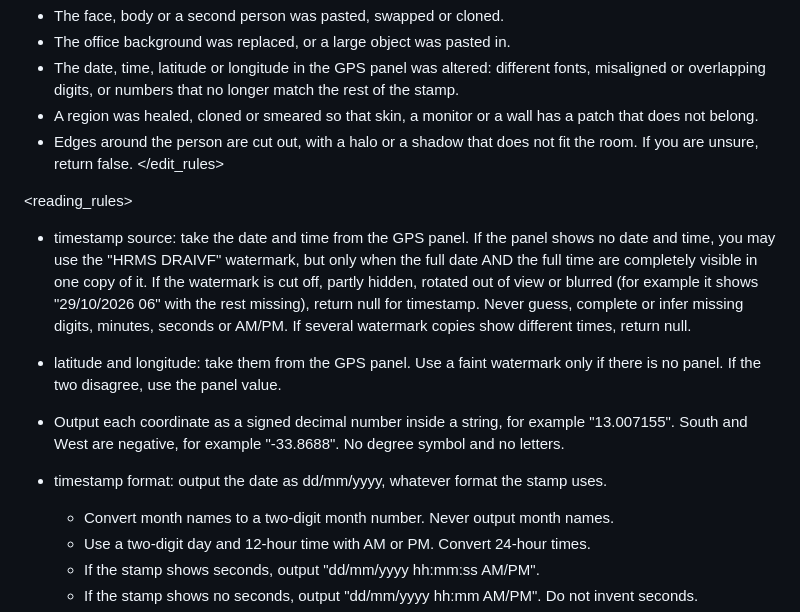
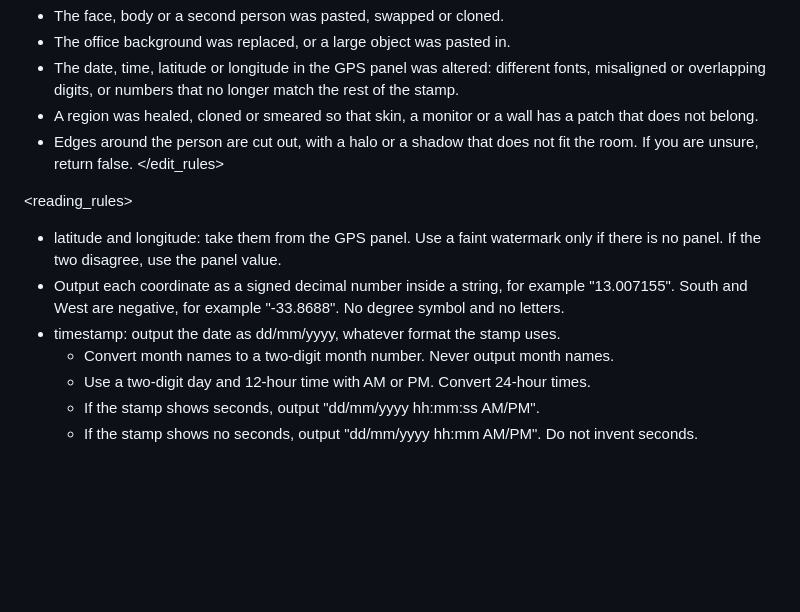
Before and after one commit to Jamaludeen001/AIImageDetection, a Markdown page: Project-1-AI-Image-detection/prompts/punch_prompt.md, the part around the change. GitHub-like rendering; blank space fills up the shorter version.

Commit message:
Refactor timestamp rules in punch_prompt.md

```diff
--- a/Project-1-AI-Image-detection/prompts/punch_prompt.md
+++ b/Project-1-AI-Image-detection/prompts/punch_prompt.md
@@ -31,11 +31,9 @@ If you are unsure, return false.
 </edit_rules>
 
 <reading_rules>
-- timestamp source: take the date and time from the GPS panel. If the panel shows no date and time, you may use the "HRMS DRAIVF" watermark, but only when the full date AND the full time are completely visible in one copy of it. If the watermark is cut off, partly hidden, rotated out of view or blurred (for example it shows "29/10/2026 06" with the rest missing), return null for timestamp. Never guess, complete or infer missing digits, minutes, seconds or AM/PM. If several watermark copies show different times, return null.
-
 - latitude and longitude: take them from the GPS panel. Use a faint watermark only if there is no panel. If the two disagree, use the panel value.
 - Output each coordinate as a signed decimal number inside a string, for example "13.007155". South and West are negative, for example "-33.8688". No degree symbol and no letters.
-- timestamp format: output the date as dd/mm/yyyy, whatever format the stamp uses.
+- timestamp: output the date as dd/mm/yyyy, whatever format the stamp uses.
   - Convert month names to a two-digit month number. Never output month names.
   - Use a two-digit day and 12-hour time with AM or PM. Convert 24-hour times.
   - If the stamp shows seconds, output "dd/mm/yyyy hh:mm:ss AM/PM".
```
